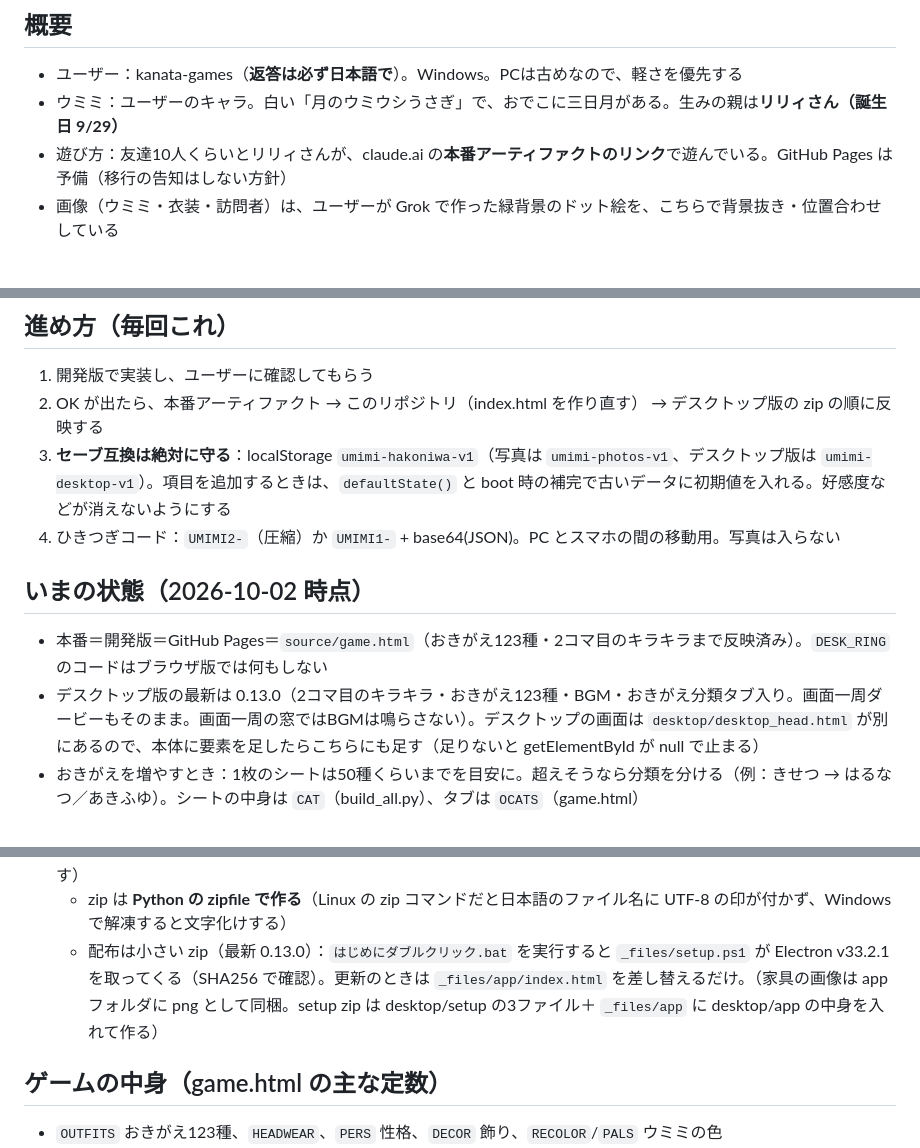
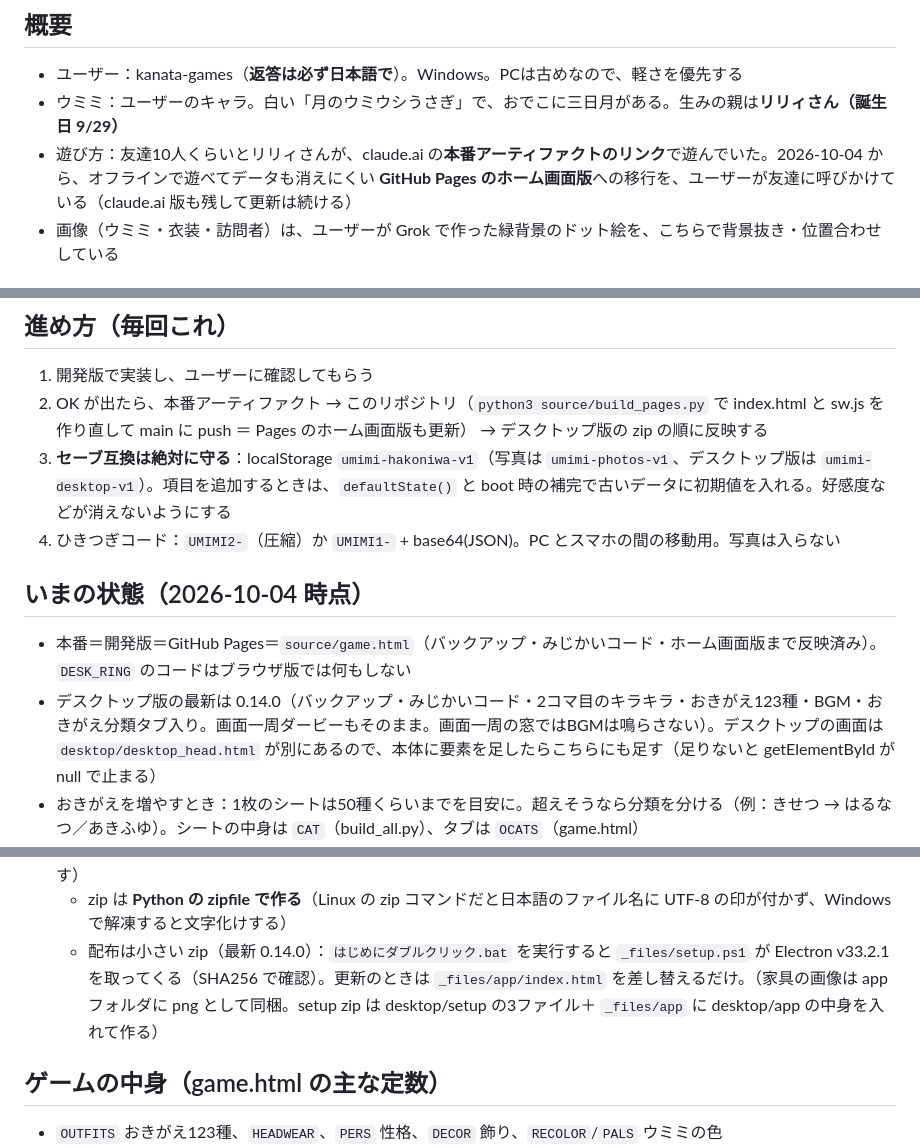
Before and after one commit to kanata-games/umimi, a Markdown page: CLAUDE.md, 3 parts joined by grey strips. Drawn GitHub-style.

Commit message:
本番反映：バックアップ・みじかいコード・ホーム画面版（オフライン）・デスクトップ版 0.14.0・引き継ぎメモ
Co-Authored-By: Claude Opus 5.5 <noreply@anthropic.com>
Claude-Session: https://claude.ai/code/session_01En9haaG1tLySebVAqR1EgS

```diff
--- a/CLAUDE.md
+++ b/CLAUDE.md
@@ -5,7 +5,7 @@
 ## 概要
 - ユーザー：kanata-games（**返答は必ず日本語で**）。Windows。PCは古めなので、軽さを優先する
 - ウミミ：ユーザーのキャラ。白い「月のウミウシうさぎ」で、おでこに三日月がある。生みの親は**リリィさん（誕生日 9/29）**
-- 遊び方：友達10人くらいとリリィさんが、claude.ai の**本番アーティファクトのリンク**で遊んでいる。GitHub Pages は予備（移行の告知はしない方針）
+- 遊び方：友達10人くらいとリリィさんが、claude.ai の**本番アーティファクトのリンク**で遊んでいた。2026-10-04 から、オフラインで遊べてデータも消えにくい **GitHub Pages のホーム画面版**への移行を、ユーザーが友達に呼びかけている（claude.ai 版も残して更新は続ける）
 - 画像（ウミミ・衣装・訪問者）は、ユーザーが Grok で作った緑背景のドット絵を、こちらで背景抜き・位置合わせしている
 
 ## ★新しい会話で続けるとき（最初に読む）
@@ -30,13 +30,13 @@
 
 ## 進め方（毎回これ）
 1. 開発版で実装し、ユーザーに確認してもらう
-2. OK が出たら、本番アーティファクト → このリポジトリ（index.html を作り直す） → デスクトップ版の zip の順に反映する
+2. OK が出たら、本番アーティファクト → このリポジトリ（`python3 source/build_pages.py` で index.html と sw.js を作り直して main に push ＝ Pages のホーム画面版も更新） → デスクトップ版の zip の順に反映する
 3. **セーブ互換は絶対に守る**：localStorage `umimi-hakoniwa-v1`（写真は `umimi-photos-v1`、デスクトップ版は `umimi-desktop-v1`）。項目を追加するときは、`defaultState()` と boot 時の補完で古いデータに初期値を入れる。好感度などが消えないようにする
 4. ひきつぎコード：`UMIMI2-`（圧縮）か `UMIMI1-` + base64(JSON)。PC とスマホの間の移動用。写真は入らない
 
-## いまの状態（2026-10-02 時点）
-- 本番＝開発版＝GitHub Pages＝`source/game.html`（おきがえ123種・2コマ目のキラキラまで反映済み）。`DESK_RING` のコードはブラウザ版では何もしない
-- デスクトップ版の最新は 0.13.0（2コマ目のキラキラ・おきがえ123種・BGM・おきがえ分類タブ入り。画面一周ダービーもそのまま。画面一周の窓ではBGMは鳴らさない）。デスクトップの画面は `desktop/desktop_head.html` が別にあるので、本体に要素を足したらこちらにも足す（足りないと getElementById が null で止まる）
+## いまの状態（2026-10-04 時点）
+- 本番＝開発版＝GitHub Pages＝`source/game.html`（バックアップ・みじかいコード・ホーム画面版まで反映済み）。`DESK_RING` のコードはブラウザ版では何もしない
+- デスクトップ版の最新は 0.14.0（バックアップ・みじかいコード・2コマ目のキラキラ・おきがえ123種・BGM・おきがえ分類タブ入り。画面一周ダービーもそのまま。画面一周の窓ではBGMは鳴らさない）。デスクトップの画面は `desktop/desktop_head.html` が別にあるので、本体に要素を足したらこちらにも足す（足りないと getElementById が null で止まる）
 - おきがえを増やすとき：1枚のシートは50種くらいまでを目安に。超えそうなら分類を分ける（例：きせつ → はるなつ／あきふゆ）。シートの中身は `CAT`（build_all.py）、タブは `OCATS`（game.html）
 - ピッちゃん（ChatGPT）が家具・飾り・衣装の絵を作ってくれる。届いたら背景を抜いてシリーズ別シートに追加する
 - じどうバックアップ（`umimi-hakoniwa-v1-bk`、3世代・8時間に1回まで・セーブが読めないと自動で戻す、壊れたセーブは `-broken` にとっておく）、ファイルに保存/読み込み（txt。中身はふつうのコード）、1週間ファイル保存していないと3日に1回声かけ（S.lastExport / S.bkNagAt）。ひきつぎコードは `UMIMI2-`（deflate-raw 圧縮＋base64、約1/8〜1/11）と `UMIMI1-`（ふつう）を選べ、読み込みはどちらも自動判別
@@ -62,7 +62,7 @@
 - デスクトップ版の「画面一周ダービー」：水そうの「ダービー」ボタン → main.js が作業領域いっぱいの透明ウインドウを `index.html#derby` で開く（`DESK_RING`）。予想の画面は真ん中、スタートするとクリックが下のアプリに通る。5匹は画面のいちばん外側を1列で一周（左下がスタート・ゴール、水そうの上も通る）。名前は出さず、賭けた子が金色に光る。閉じると水そうが読み込み直して結果を反映（開いているあいだは水そう側は保存しない `window.__noSave`）。Esc で閉じる
 - `desktop/` … Windows デスクトップ版（Electron）。`python3 build_desktop.py` で、game.html から画面の下に出る細長い水そう版の `desktop/app/index.html` を作る（ウミミ・訪問者・おきがえ c_*.png は data URI で埋め込む＝色変えのため。家具 f_*.png と roomtex.png は app に png をコピー。どこから実行してもよい。index.html から作るので、先に index.html を作り直す。置き換える文字列が合わないと assert で止まるので、本体を変えたら置き換え側も直す）
   - zip は **Python の zipfile で作る**（Linux の zip コマンドだと日本語のファイル名に UTF-8 の印が付かず、Windows で解凍すると文字化けする）
-  - 配布は小さい zip（最新 0.13.0）：`はじめにダブルクリック.bat` を実行すると `_files/setup.ps1` が Electron v33.2.1 を取ってくる（SHA256 で確認）。更新のときは `_files/app/index.html` を差し替えるだけ。（家具の画像は app フォルダに png として同梱。setup zip は desktop/setup の3ファイル＋ `_files/app` に desktop/app の中身を入れて作る）
+  - 配布は小さい zip（最新 0.14.0）：`はじめにダブルクリック.bat` を実行すると `_files/setup.ps1` が Electron v33.2.1 を取ってくる（SHA256 で確認）。更新のときは `_files/app/index.html` を差し替えるだけ。（家具の画像は app フォルダに png として同梱。setup zip は desktop/setup の3ファイル＋ `_files/app` に desktop/app の中身を入れて作る）
 
 ## ゲームの中身（game.html の主な定数）
 - `OUTFITS` おきがえ123種、`HEADWEAR`、`PERS` 性格、`DECOR` 飾り、`RECOLOR`/`PALS` ウミミの色
```
